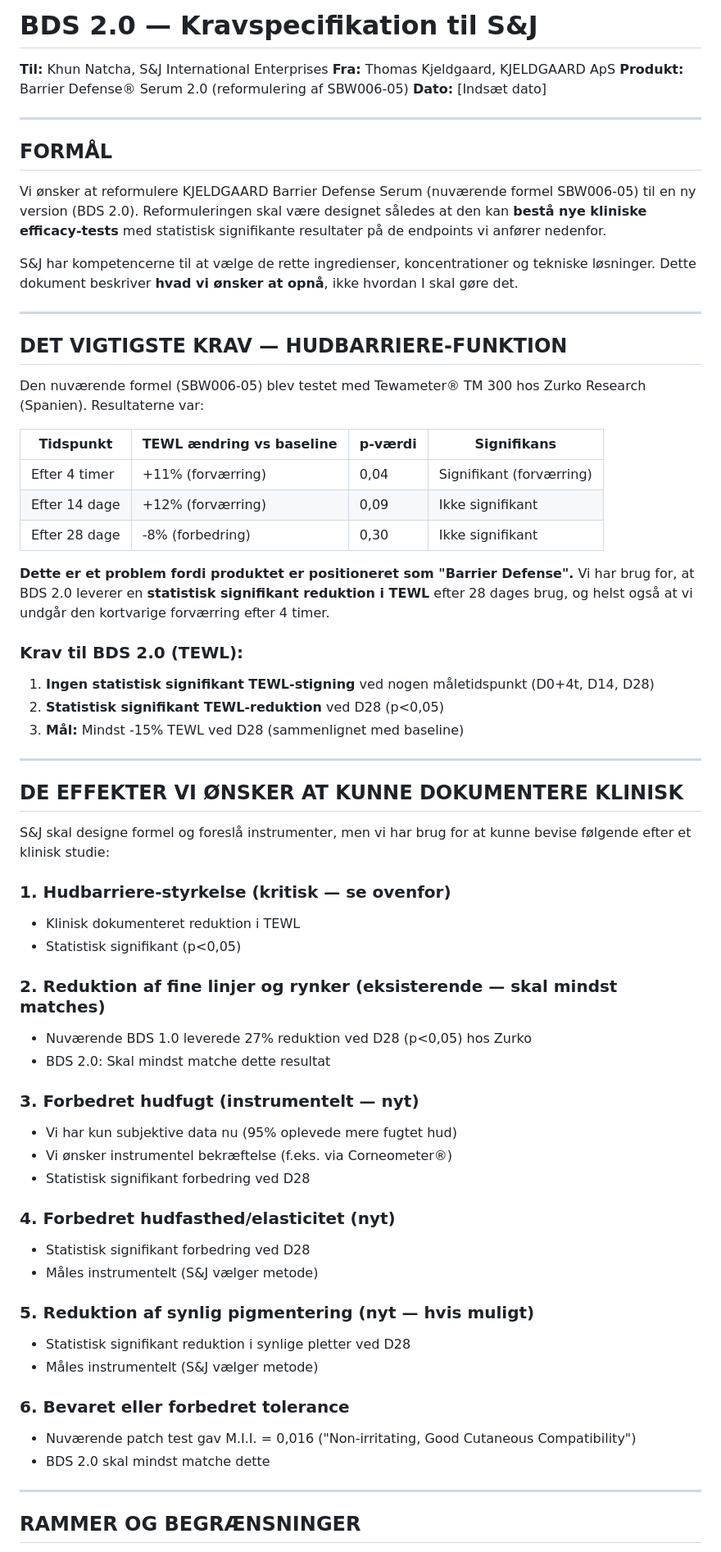
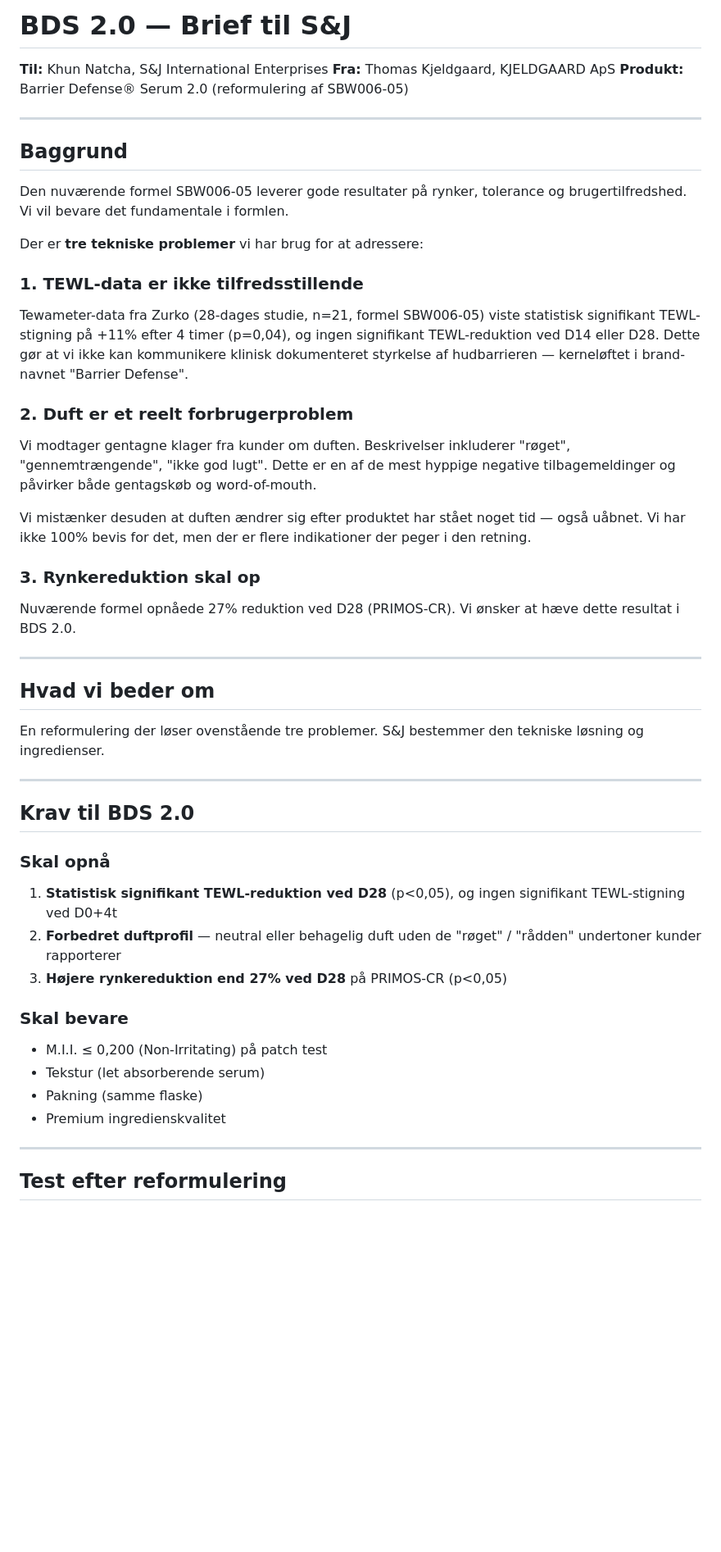
Before and after one commit to Kjeldgaards/adfactory, a Markdown page: docs/clinical_studies/BDS_2_0_REQUIREMENTS_FOR_SJ.md, the part around one of its changes. Shown at 82% size. GitHub-like rendering; blank space fills up the shorter version.

Commit message:
Update BDS 2.0 brief: add fragrance change-over-time concern + EU 2024/996 vitamin A compliance

```diff
--- a/docs/clinical_studies/BDS_2_0_REQUIREMENTS_FOR_SJ.md
+++ b/docs/clinical_studies/BDS_2_0_REQUIREMENTS_FOR_SJ.md
@@ -1,69 +1,50 @@
-# BDS 2.0 — Kravspecifikation til S&J
+# BDS 2.0 — Brief til S&J
 
 **Til:** Khun Natcha, S&J International Enterprises
 **Fra:** Thomas Kjeldgaard, KJELDGAARD ApS
 **Produkt:** Barrier Defense® Serum 2.0 (reformulering af SBW006-05)
-**Dato:** [Indsæt dato]
 
 ---
 
-## FORMÅL
+## Baggrund
 
-Vi ønsker at reformulere KJELDGAARD Barrier Defense Serum (nuværende formel SBW006-05) til en ny version (BDS 2.0). Reformuleringen skal være designet således at den kan **bestå nye kliniske efficacy-tests** med statistisk signifikante resultater på de endpoints vi anfører nedenfor.
+Den nuværende formel SBW006-05 leverer gode resultater på rynker, tolerance og brugertilfredshed. Vi vil bevare det fundamentale i formlen.
 
-S&J har kompetencerne til at vælge de rette ingredienser, koncentrationer og tekniske løsninger. Dette dokument beskriver **hvad vi ønsker at opnå**, ikke hvordan I skal gøre det.
+Der er **tre tekniske problemer** vi har brug for at adressere:
+
+### 1. TEWL-data er ikke tilfredsstillende
+Tewameter-data fra Zurko (28-dages studie, n=21, formel SBW006-05) viste statistisk signifikant TEWL-stigning på +11% efter 4 timer (p=0,04), og ingen signifikant TEWL-reduktion ved D14 eller D28. Dette gør at vi ikke kan kommunikere klinisk dokumenteret styrkelse af hudbarrieren — kerneløftet i brand-navnet "Barrier Defense".
+
+### 2. Duft er et reelt forbrugerproblem
+Vi modtager gentagne klager fra kunder om duften. Beskrivelser inkluderer "røget", "gennemtrængende", "ikke god lugt". Dette er en af de mest hyppige negative tilbagemeldinger og påvirker både gentagskøb og word-of-mouth.
+
+Vi mistænker desuden at duften ændrer sig efter produktet har stået noget tid — også uåbnet. Vi har ikke 100% bevis for det, men der er flere indikationer der peger i den retning.
+
+### 3. Rynkereduktion skal op
+Nuværende formel opnåede 27% reduktion ved D28 (PRIMOS-CR). Vi ønsker at hæve dette resultat i BDS 2.0.
 
 ---
 
-## DET VIGTIGSTE KRAV — HUDBARRIERE-FUNKTION
+## Hvad vi beder om
 
-Den nuværende formel (SBW006-05) blev testet med Tewameter® TM 300 hos Zurko Research (Spanien). Resultaterne var:
-
-| Tidspunkt | TEWL ændring vs baseline | p-værdi | Signifikans |
-|---|---|---|---|
-| Efter 4 timer | +11% (forværring) | 0,04 | Signifikant (forværring) |
-| Efter 14 dage | +12% (forværring) | 0,09 | Ikke signifikant |
-| Efter 28 dage | -8% (forbedring) | 0,30 | Ikke signifikant |
-
-**Dette er et problem fordi produktet er positioneret som "Barrier Defense".** Vi har brug for, at BDS 2.0 leverer en **statistisk signifikant reduktion i TEWL** efter 28 dages brug, og helst også at vi undgår den kortvarige forværring efter 4 timer.
-
-### Krav til BDS 2.0 (TEWL):
-1. **Ingen statistisk signifikant TEWL-stigning** ved nogen måletidspunkt (D0+4t, D14, D28)
-2. **Statistisk signifikant TEWL-reduktion** ved D28 (p<0,05)
-3. **Mål:** Mindst -15% TEWL ved D28 (sammenlignet med baseline)
+En reformulering der løser ovenstående tre problemer. S&J bestemmer den tekniske løsning og ingredienser.
 
 ---
 
-## DE EFFEKTER VI ØNSKER AT KUNNE DOKUMENTERE KLINISK
+## Krav til BDS 2.0
 
-S&J skal designe formel og foreslå instrumenter, men vi har brug for at kunne bevise følgende efter et klinisk studie:
+### Skal opnå
+1. **Statistisk signifikant TEWL-reduktion ved D28** (p<0,05), og ingen signifikant TEWL-stigning ved D0+4t
+2. **Forbedret duftprofil** — neutral eller behagelig duft uden de "røget" / "rådden" undertoner kunder rapporterer
+3. **Højere rynkereduktion end 27% ved D28** på PRIMOS-CR (p<0,05)
 
-### 1. Hudbarriere-styrkelse (kritisk — se ovenfor)
-- Klinisk dokumenteret reduktion i TEWL
-- Statistisk signifikant (p<0,05)
-
-### 2. Reduktion af fine linjer og rynker (eksisterende — skal mindst matches)
-- Nuværende BDS 1.0 leverede 27% reduktion ved D28 (p<0,05) hos Zurko
-- BDS 2.0: Skal mindst matche dette resultat
-
-### 3. Forbedret hudfugt (instrumentelt — nyt)
-- Vi har kun subjektive data nu (95% oplevede mere fugtet hud)
-- Vi ønsker instrumentel bekræftelse (f.eks. via Corneometer®)
-- Statistisk signifikant forbedring ved D28
-
-### 4. Forbedret hudfasthed/elasticitet (nyt)
-- Statistisk signifikant forbedring ved D28
-- Måles instrumentelt (S&J vælger metode)
-
-### 5. Reduktion af synlig pigmentering (nyt — hvis muligt)
-- Statistisk signifikant reduktion i synlige pletter ved D28
-- Måles instrumentelt (S&J vælger metode)
-
-### 6. Bevaret eller forbedret tolerance
-- Nuværende patch test gav M.I.I. = 0,016 ("Non-irritating, Good Cutaneous Compatibility")
-- BDS 2.0 skal mindst matche dette
+### Skal bevare
+- M.I.I. ≤ 0,200 (Non-Irritating) på patch test
+- Tekstur (let absorberende serum)
+- Pakning (samme flaske)
+- Premium ingredienskvalitet
 
 ---
 
-## RAMMER OG BEGRÆNSNINGER
+## Test efter reformulering
 
```
Also changed, not shown: other parts of docs/clinical_studies/BDS_2_0_REQUIREMENTS_FOR_SJ.md (+25 -63 lines).
